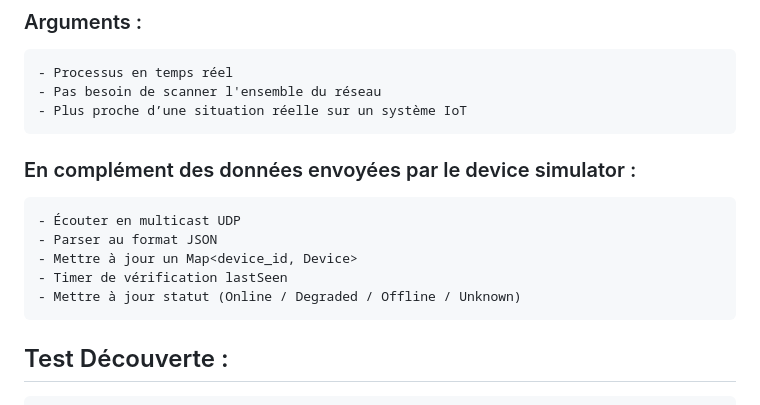
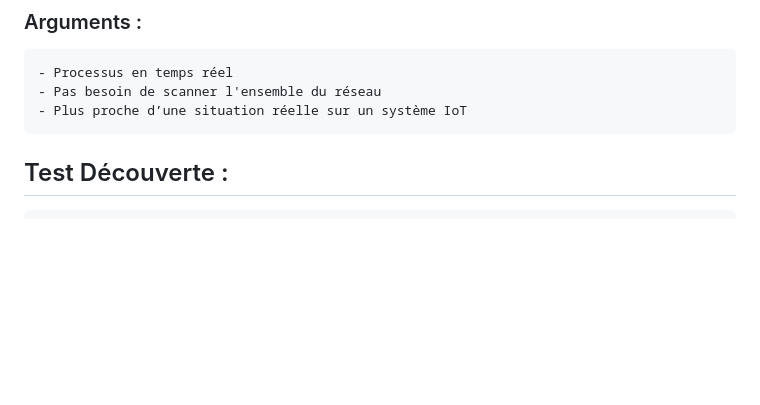
Before and after one commit to Hash2O/IoT_CoAP_Flutter_App, a Markdown page: README.md, the part around the change. Drawn GitHub-style; blank space fills up the shorter version.

Commit message:
Ajouts sur README

```diff
--- a/README.md
+++ b/README.md
@@ -76,13 +76,6 @@ samples, guidance on mobile development, and a full API reference.
     - Processus en temps réel
     - Pas besoin de scanner l'ensemble du réseau
     - Plus proche d’une situation réelle sur un système IoT
-
-### En complément des données envoyées par le device simulator :
-    - Écouter en multicast UDP
-    - Parser au format JSON
-    - Mettre à jour un Map<device_id, Device>
-    - Timer de vérification lastSeen
-    - Mettre à jour statut (Online / Degraded / Offline / Unknown)
 
 ## Test Découverte :
     - Lance le service multicast au démarrage
```
